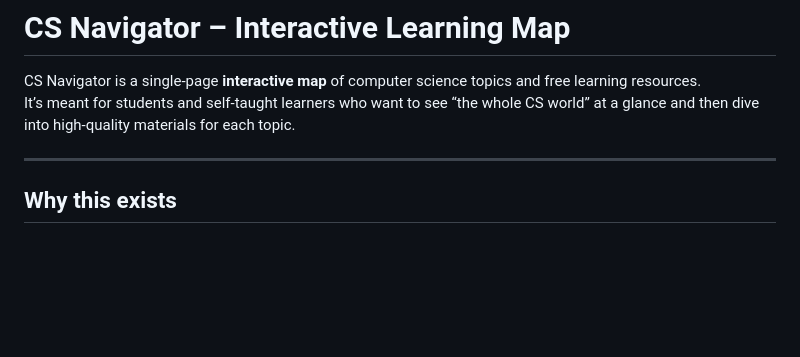
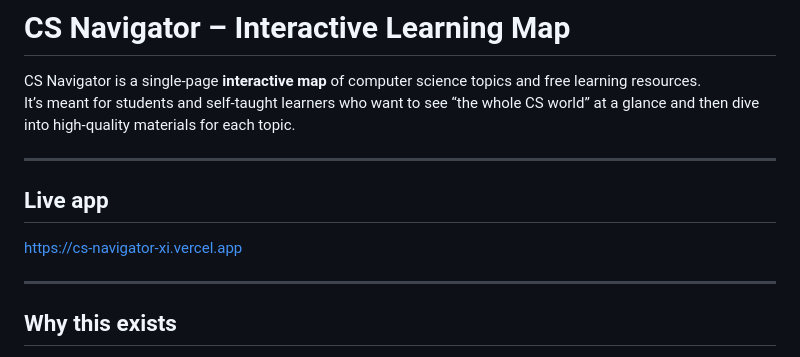
Before and after one commit to AnonymousDev12008/CS-Navigator, a Markdown page: README.md, the part around the change. Rendered like a GitHub page; blank space fills up the shorter version.

Commit message:
Add live app link to README
Added a section for the live app link in the README.

```diff
--- a/README.md
+++ b/README.md
@@ -3,6 +3,11 @@
 
 CS Navigator is a single‑page **interactive map** of computer science topics and free learning resources.
 It’s meant for students and self‑taught learners who want to see “the whole CS world” at a glance and then dive into high‑quality materials for each topic.
+
+---
+
+## Live app
+https://cs-navigator-xi.vercel.app
 
 ---
 
```
